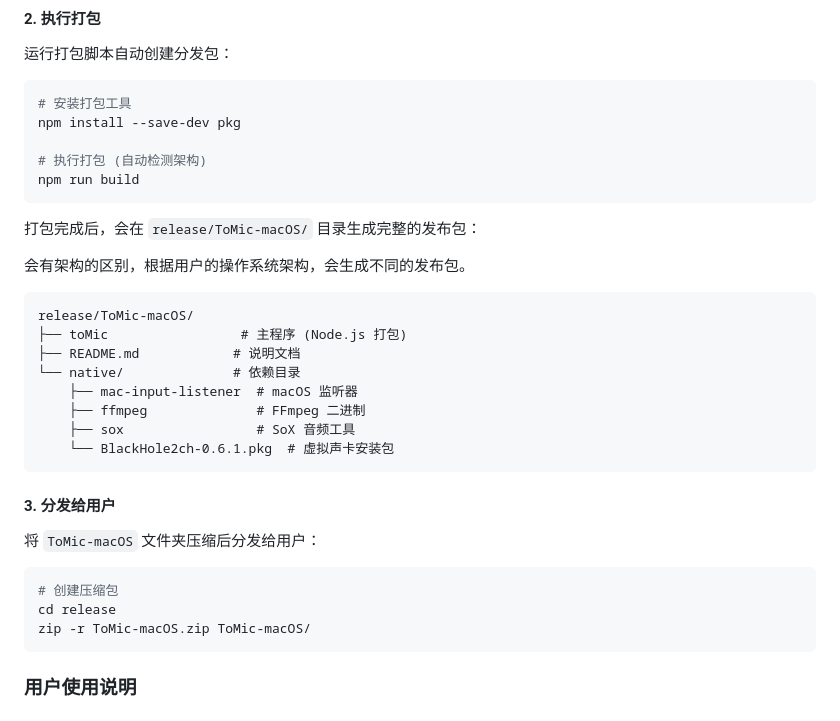
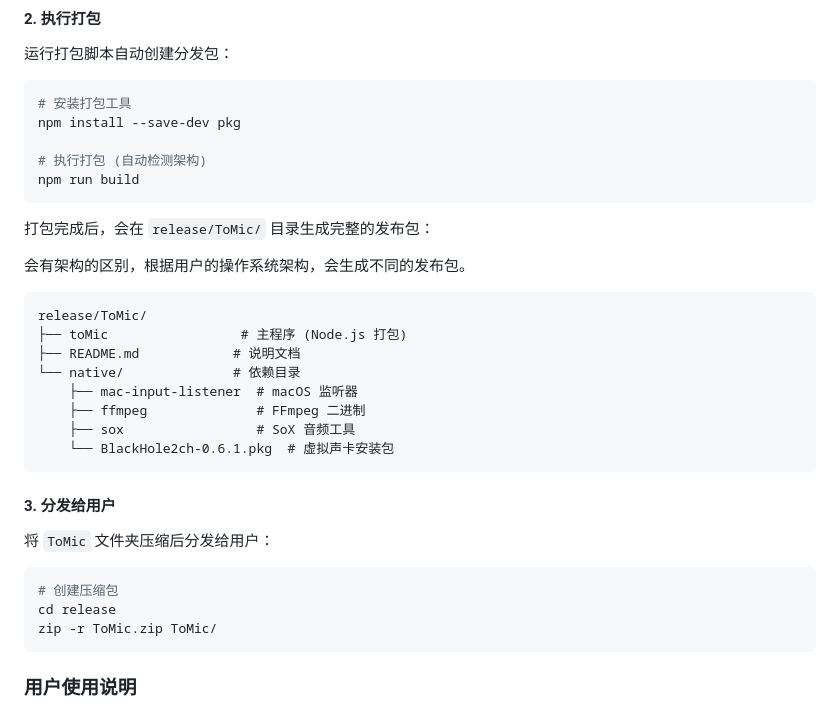
Before and after one commit to nocmt/toMic, a Markdown page: README.md, the part around the change. Drawn GitHub-style.

Commit message:
docs: 更新发布目录名称及打包说明
更新 README 中的发布目录名称，从 ToMic-macOS 统一改为 ToMic，并相应调整压缩包创建命令，以简化路径并保持跨平台一致性。

````diff
--- a/README.md
+++ b/README.md
@@ -146,12 +146,12 @@ npm install --save-dev pkg
 npm run build
 ```
 
-打包完成后，会在 `release/ToMic-macOS/` 目录生成完整的发布包：
+打包完成后，会在 `release/ToMic/` 目录生成完整的发布包：
 
 会有架构的区别，根据用户的操作系统架构，会生成不同的发布包。
 
 ```
-release/ToMic-macOS/
+release/ToMic/
 ├── toMic                 # 主程序 (Node.js 打包)
 ├── README.md            # 说明文档
 └── native/              # 依赖目录
@@ -162,12 +162,12 @@ release/ToMic-macOS/
 ```
 
 #### 3. 分发给用户
-将 `ToMic-macOS` 文件夹压缩后分发给用户：
+将 `ToMic` 文件夹压缩后分发给用户：
 
 ```bash
 # 创建压缩包
 cd release
-zip -r ToMic-macOS.zip ToMic-macOS/
+zip -r ToMic.zip ToMic/
 ```
 
 ### 用户使用说明
````
